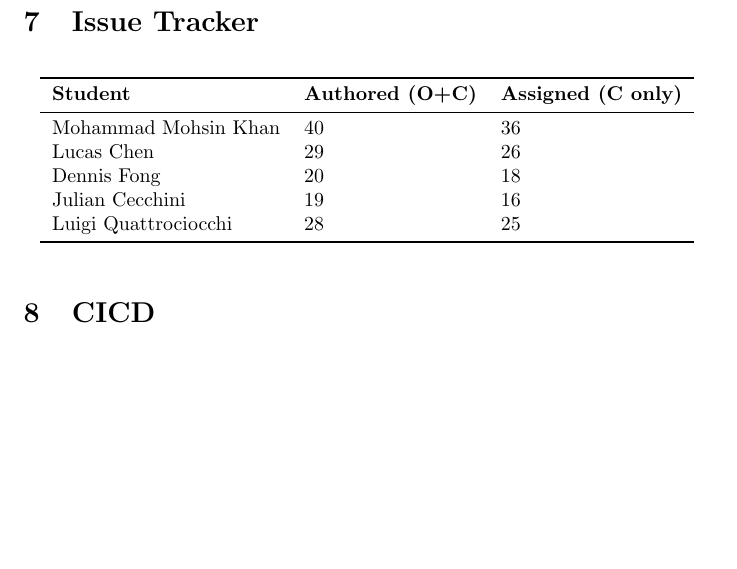
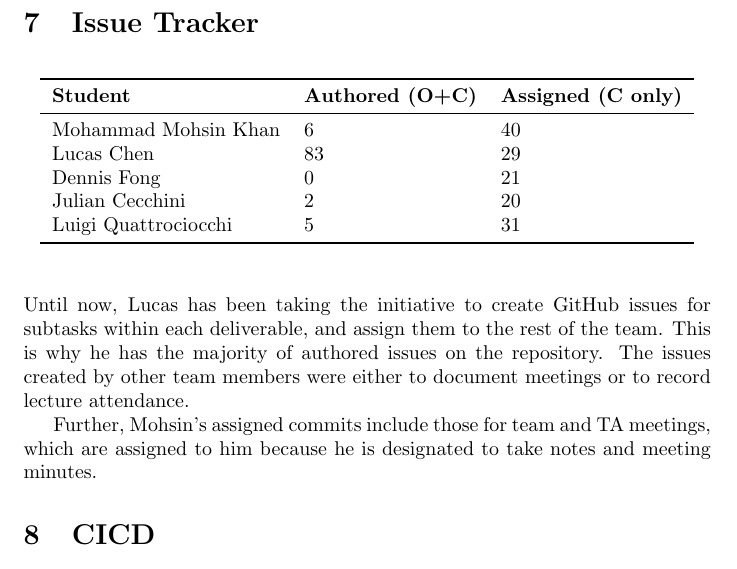
Before and after one commit to lilweege/SyntaxSentinels, a LaTeX document (docs/projMngmnt/POC_Team_Contrib.tex): part of page 4 of 4 before the commit and part of page 4 of 5 after it, cut so that both start at the same text, the shorter picture padded with empty space. Compiled offline with pdfLaTeX.

Commit message:
fix: Update numbers and add explanation for issue tracking

```diff
--- a/docs/projMngmnt/POC_Team_Contrib.tex
+++ b/docs/projMngmnt/POC_Team_Contrib.tex
@@ -204,14 +204,23 @@ Luigi Quattrociocchi & 34 & 28.8\% \\
 \toprule
 \textbf{Student} & \textbf{Authored (O+C)} & \textbf{Assigned (C only)}\\
 \midrule
-Mohammad Mohsin Khan & 40 & 36\\
-Lucas Chen & 29 & 26\\
-Dennis Fong & 20 & 18\\
-Julian Cecchini & 19 & 16\\
-Luigi Quattrociocchi & 28 & 25\\
+Mohammad Mohsin Khan & 6 & 40\\
+Lucas Chen & 83 & 29\\
+Dennis Fong & 0 & 21\\
+Julian Cecchini & 2 & 20\\
+Luigi Quattrociocchi & 5 & 31\\
 \bottomrule
 \end{tabular}
 \end{table}
+
+Until now, Lucas has been taking the initiative to create GitHub issues for
+subtasks within each deliverable, and assign them to the rest of the team.
+This is why he has the majority of authored issues on the repository. The
+issues created by other team members were either to document meetings or
+to record lecture attendance.
+
+Further, Mohsin's assigned commits include those for team and TA meetings, which
+are assigned to him because he is designated to take notes and meeting minutes.
 
 \section{CICD}
 
```
Also changed, not shown: docs/projMngmnt/POC_Team_Contrib.pdf.
